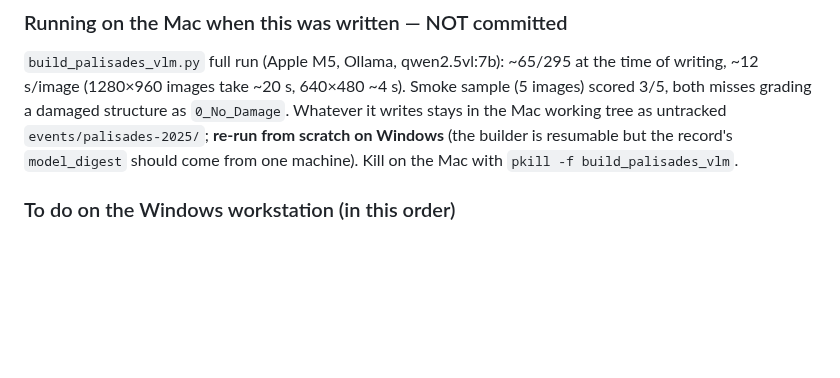
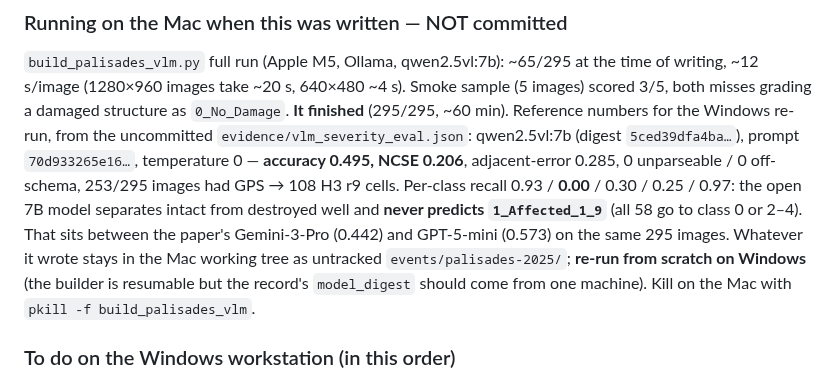
Before and after one commit to rayford295/ray-resilience, a Markdown page: docs/STATUS.md, the part around the change. Rendered like a GitHub page; blank space fills up the shorter version.

Commit message:
docs: STATUS — Mac reference result for the Palisades VLM run (0.495 / NCSE 0.206)
Co-Authored-By: Claude Fable 5.1 <noreply@anthropic.com>

```diff
--- a/docs/STATUS.md
+++ b/docs/STATUS.md
@@ -574,8 +574,15 @@ merge before the 09-04 submission**; the Windows workstation finishes it.
 `build_palisades_vlm.py` full run (Apple M5, Ollama, qwen2.5vl:7b): ~65/295 at the
 time of writing, ~12 s/image (1280×960 images take ~20 s, 640×480 ~4 s). Smoke sample
 (5 images) scored 3/5, both misses grading a damaged structure as `0_No_Damage`.
-Whatever it writes stays in the Mac working tree as untracked `events/palisades-2025/`;
-**re-run from scratch on Windows** (the builder is resumable but the record's
+**It finished** (295/295, ~60 min). Reference numbers for the Windows re-run, from the
+uncommitted `evidence/vlm_severity_eval.json`: qwen2.5vl:7b (digest `5ced39dfa4ba…`),
+prompt `70d933265e16…`, temperature 0 — **accuracy 0.495, NCSE 0.206**, adjacent-error
+0.285, 0 unparseable / 0 off-schema, 253/295 images had GPS → 108 H3 r9 cells. Per-class
+recall 0.93 / **0.00** / 0.30 / 0.25 / 0.97: the open 7B model separates intact from
+destroyed well and **never predicts `1_Affected_1_9`** (all 58 go to class 0 or 2–4).
+That sits between the paper's Gemini-3-Pro (0.442) and GPT-5-mini (0.573) on the same
+295 images. Whatever it wrote stays in the Mac working tree as untracked
+`events/palisades-2025/`; **re-run from scratch on Windows** (the builder is resumable but the record's
 `model_digest` should come from one machine). Kill on the Mac with
 `pkill -f build_palisades_vlm`.
 
```
